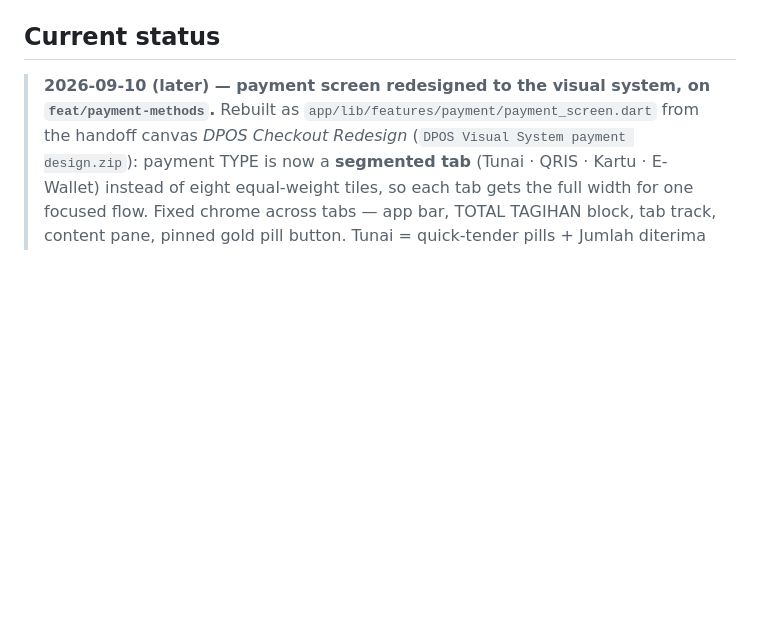
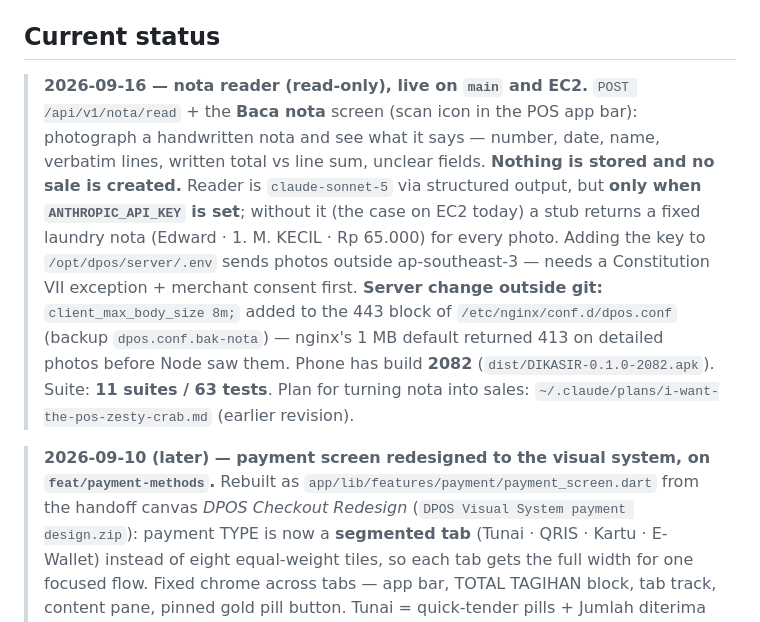
Before and after one commit to eganmcc/DPOS, a Markdown page: DEVLOG.md, the part around one of its changes. GitHub-like rendering; blank space fills up the shorter version.

Commit message:
DEVLOG: nota reader deployed; nginx body limit raised on EC2
Co-Authored-By: Claude Opus 5 <noreply@anthropic.com>

```diff
--- a/DEVLOG.md
+++ b/DEVLOG.md
@@ -14,6 +14,18 @@ Indonesian mobile POS (F&B-first) built with **Spec-Driven Development (GitHub S
 - **DB** — AWS RDS for PostgreSQL, Jakarta (`ap-southeast-3`).
 
 ## Current status
+
+> **2026-09-16 — nota reader (read-only), live on `main` and EC2.** `POST /api/v1/nota/read` + the
+> **Baca nota** screen (scan icon in the POS app bar): photograph a handwritten nota and see what it
+> says — number, date, name, verbatim lines, written total vs line sum, unclear fields. **Nothing is
+> stored and no sale is created.** Reader is `claude-sonnet-5` via structured output, but **only when
+> `ANTHROPIC_API_KEY` is set**; without it (the case on EC2 today) a stub returns a fixed laundry
+> nota (Edward · 1. M. KECIL · Rp 65.000) for every photo. Adding the key to `/opt/dpos/server/.env`
+> sends photos outside ap-southeast-3 — needs a Constitution VII exception + merchant consent first.
+> **Server change outside git:** `client_max_body_size 8m;` added to the 443 block of
+> `/etc/nginx/conf.d/dpos.conf` (backup `dpos.conf.bak-nota`) — nginx's 1 MB default returned 413
+> on detailed photos before Node saw them. Phone has build **2082** (`dist/DIKASIR-0.1.0-2082.apk`).
+> Suite: **11 suites / 63 tests**. Plan for turning nota into sales: `~/.claude/plans/i-want-the-pos-zesty-crab.md` (earlier revision).
 
 > **2026-09-10 (later) — payment screen redesigned to the visual system, on `feat/payment-methods`.**
 > Rebuilt as `app/lib/features/payment/payment_screen.dart` from the handoff canvas *DPOS Checkout
```
Also changed, not shown: other parts of DEVLOG.md (+1 -1 lines).
